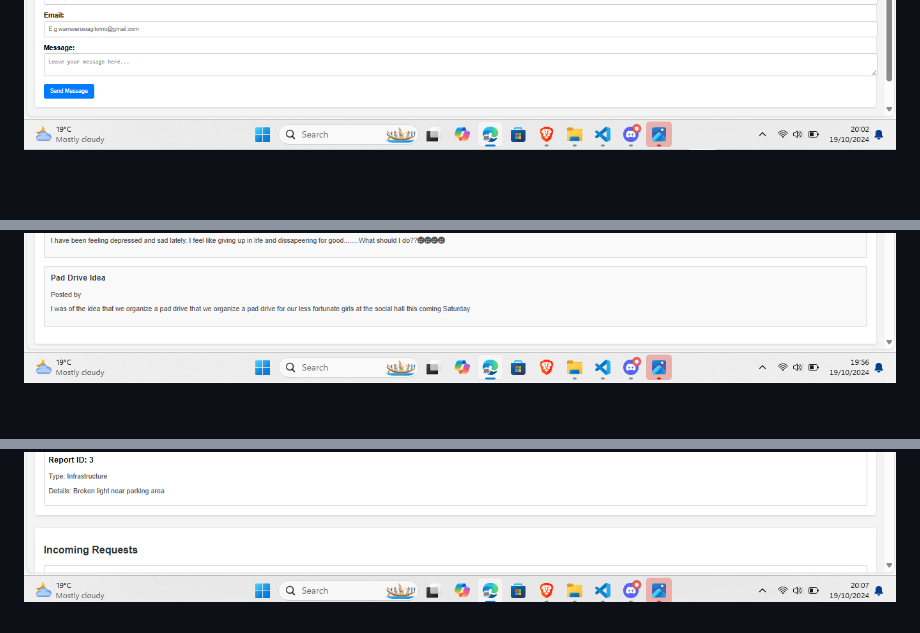
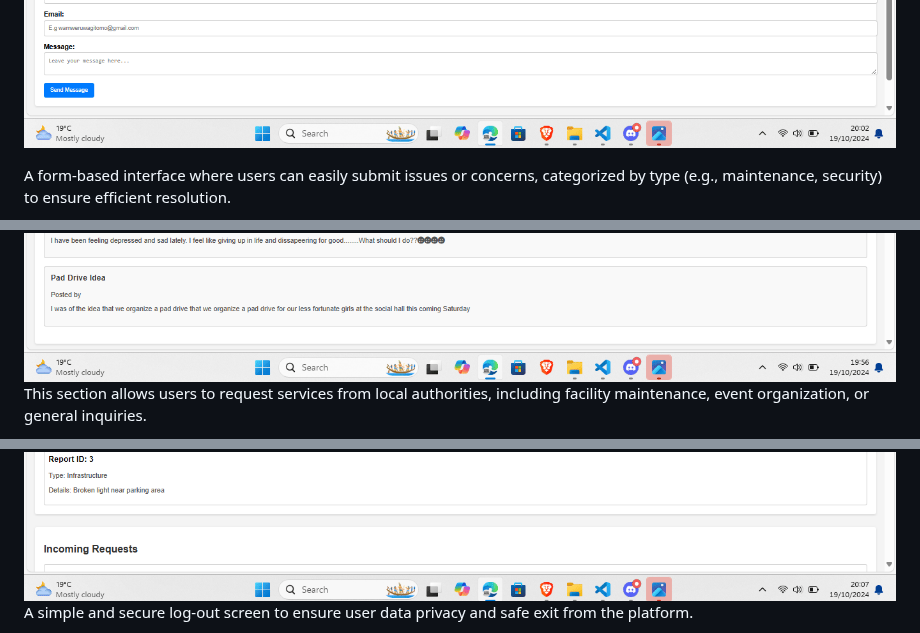
Before and after one commit to Manuel254001/Jamii-Navigators, a Markdown page: README.md, 3 parts joined by grey strips. GitHub-like rendering; blank space fills up the shorter version.

```diff
--- a/README.md
+++ b/README.md
@@ -45,4 +51,11 @@ Jamii Navigators addresses several core challenges in community engagement by of
 ![Screenshot Description](Src/screenshots/Report_Issues.png)
+
+A form-based interface where users can easily submit issues or concerns, categorized by type (e.g., maintenance, security) to ensure efficient resolution.
+
 ![Screenshot Description](Src/screenshots/Request.png)
+This section allows users to request services from local authorities, including facility maintenance, event organization, or general inquiries.
+
 ![Screenshot Description](Src/screenshots/Log_out.png)
+A simple and secure log-out screen to ensure user data privacy and safe exit from the platform.
+
 ![Screenshot Description](Src/screenshots/Admin_Dashboard.png)
```
Also changed, not shown: other parts of README.md (+7 -0 lines).
